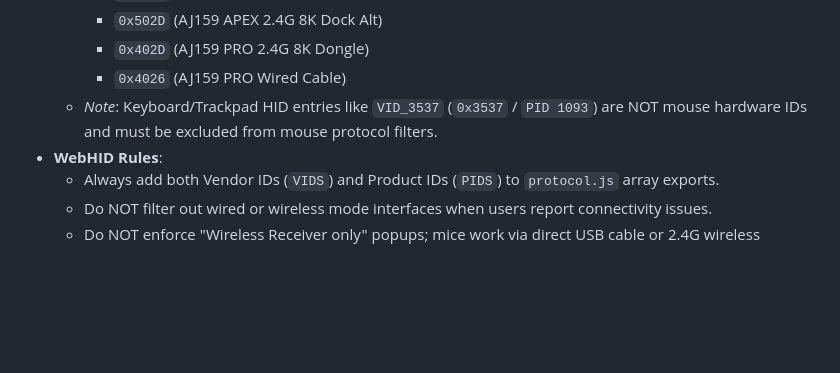
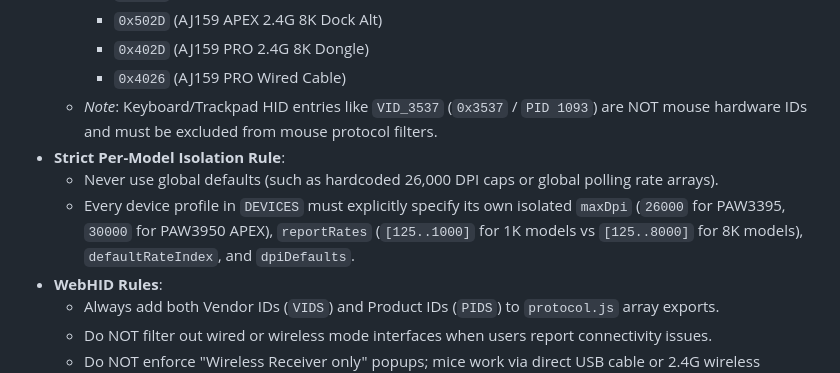
Before and after one commit to mahammadismayilov/nibble, a Markdown page: AGENT.md, the part around the change. Rendered like a GitHub page; blank space fills up the shorter version.

Commit message:
docs: add per-model isolation rule to AGENT.md

```diff
--- a/AGENT.md
+++ b/AGENT.md
@@ -18,6 +18,9 @@
     - `0x402D` (AJ159 PRO 2.4G 8K Dongle)
     - `0x4026` (AJ159 PRO Wired Cable)
   - *Note*: Keyboard/Trackpad HID entries like `VID_3537` (`0x3537` / `PID 1093`) are NOT mouse hardware IDs and must be excluded from mouse protocol filters.
+- **Strict Per-Model Isolation Rule**:
+  - Never use global defaults (such as hardcoded 26,000 DPI caps or global polling rate arrays).
+  - Every device profile in `DEVICES` must explicitly specify its own isolated `maxDpi` (`26000` for PAW3395, `30000` for PAW3950 APEX), `reportRates` (`[125..1000]` for 1K models vs `[125..8000]` for 8K models), `defaultRateIndex`, and `dpiDefaults`.
 - **WebHID Rules**:
   - Always add both Vendor IDs (`VIDS`) and Product IDs (`PIDS`) to `protocol.js` array exports.
   - Do NOT filter out wired or wireless mode interfaces when users report connectivity issues.
```
